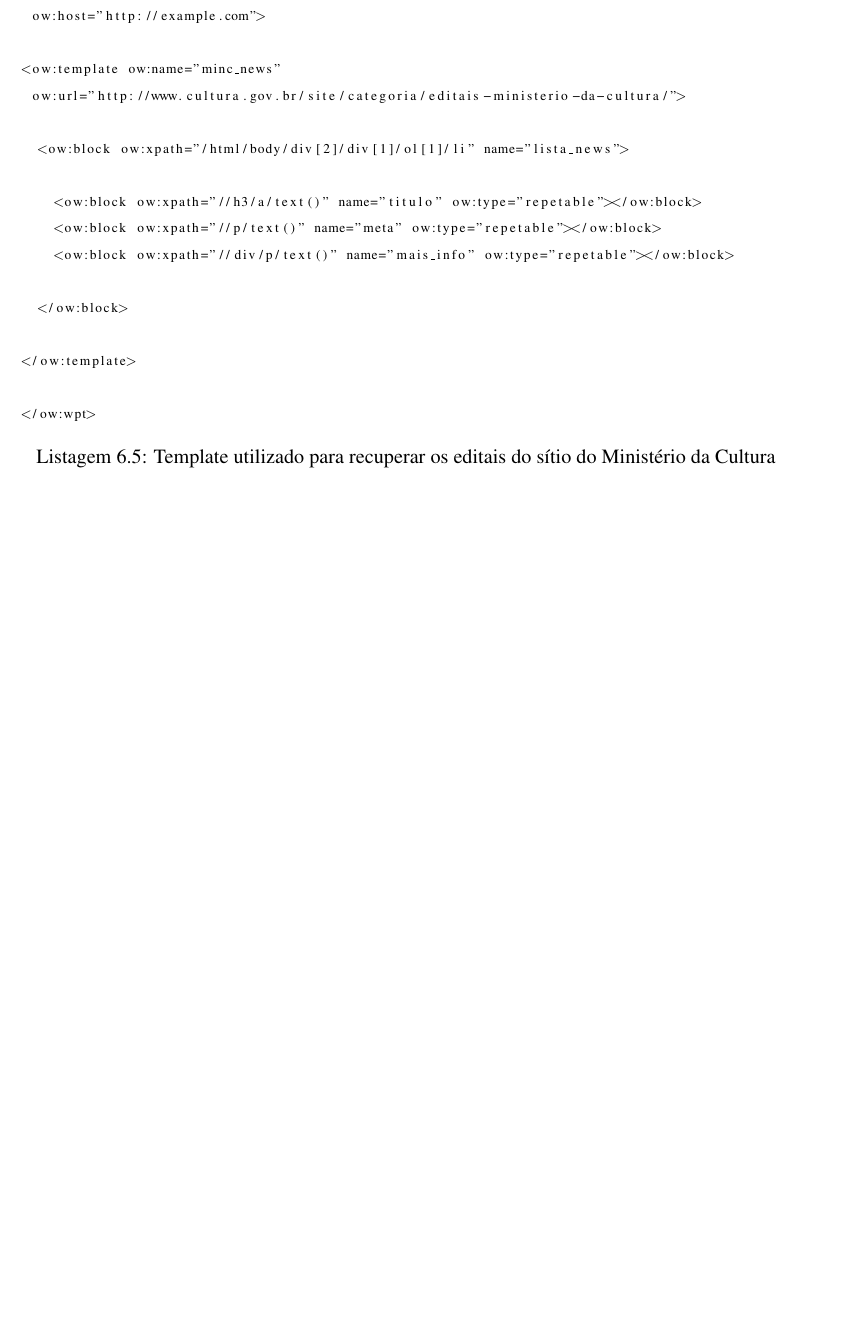
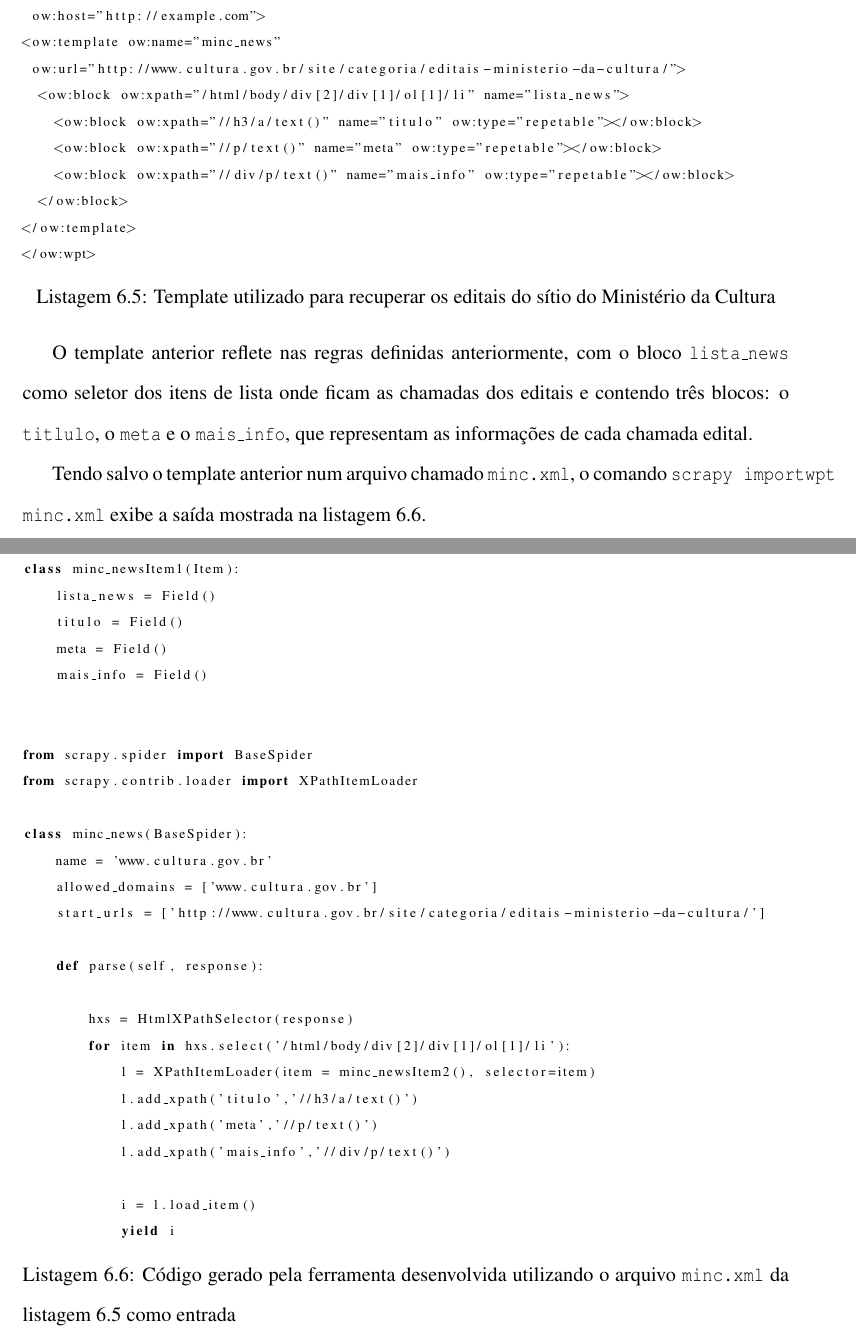
Before and after one commit to herberthamaral/monografia, a LaTeX document (main.tex, which reads resultados.tex): part of page 52 of 86 before the commit and two parts of pages 52 and 53 of 87 after it, the two joined at a grey line, cut so that both start at the same text, the shorter picture padded with empty space. Compiled offline with pdfLaTeX.

Commit message:
Adicionando exemplo de geração de template do site do ministério da cultura

```diff
--- a/resultados.tex
+++ b/resultados.tex
@@ -227,24 +228,58 @@ captionpos=b
 \begin{lstlisting}[label=wpt_minc]
 <ow:wpt xmlns:ow="http://www.omfica.org/schemas/ow/0.9"
  ow:host="http://example.com">
-
 <ow:template ow:name="minc_news"
  ow:url="http://www.cultura.gov.br/site/categoria/editais-ministerio-da-cultura/">
-
   <ow:block ow:xpath="/html/body/div[2]/div[1]/ol[1]/li" name="lista_news">
-
     <ow:block ow:xpath="//h3/a/text()" name="titulo" ow:type="repetable"></ow:block>
     <ow:block ow:xpath="//p/text()" name="meta" ow:type="repetable"></ow:block>
     <ow:block ow:xpath="//div/p/text()" name="mais_info" ow:type="repetable"></ow:block>
+  </ow:block>
+</ow:template>
+</ow:wpt>
+\end{lstlisting}
 
-  </ow:block>
+O template anterior reflete nas regras definidas anteriormente, com o bloco \texttt{lista\_news} como seletor dos itens de lista onde ficam as chamadas dos editais e contendo três blocos: o \texttt{titlulo}, o \texttt{meta} e o \texttt{mais\_info}, que representam as informações de cada chamada edital.
 
-</ow:template>
+Tendo salvo o template anterior num arquivo chamado \texttt{minc.xml}, o comando \texttt{scrapy importwpt minc.xml} exibe a saída mostrada na listagem \ref{python_wpt_minc}.
 
-</ow:wpt>
+\pagebreak
+\lstset{language=Python,
+basicstyle=\scriptsize,
+caption={Código gerado pela ferramenta desenvolvida utilizando o arquivo \texttt{minc.xml} da listagem \ref{wpt_minc} como entrada},
+captionpos=b
+}
+\begin{lstlisting}[label=python_wpt_minc]
+from scrapy.item import Item, Field
+
+class minc_newsItem1(Item):
+    lista_news = Field()
+    titulo = Field()
+    meta = Field()
+    mais_info = Field()
+
+
+from scrapy.spider import BaseSpider
+from scrapy.contrib.loader import XPathItemLoader
+
+class minc_news(BaseSpider):
+    name = 'www.cultura.gov.br'
+    allowed_domains = ['www.cultura.gov.br']
+    start_urls = ['http://www.cultura.gov.br/site/categoria/editais-ministerio-da-cultura/']
+
+    def parse(self, response):
+
+        hxs = HtmlXPathSelector(response)
+        for item in hxs.select('/html/body/div[2]/div[1]/ol[1]/li'):
+            l = XPathItemLoader(item = minc_newsItem2(), selector=item)
+            l.add_xpath('titulo','//h3/a/text()')
+            l.add_xpath('meta','//p/text()')
+            l.add_xpath('mais_info','//div/p/text()')
+
+            i = l.load_item()
+            yield i
 
 \end{lstlisting}
-
 
 
 \pagebreak
```
Also changed, not shown: minc.png (added), resultados.tex (11 more changed lines).
